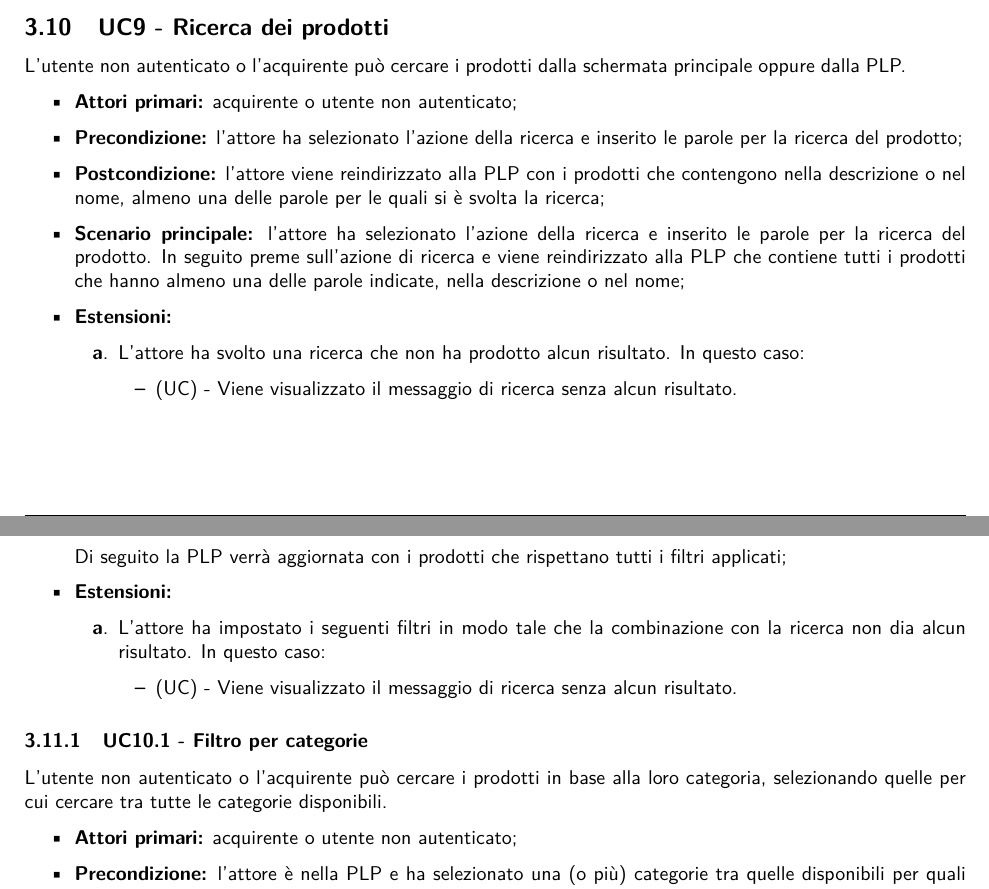
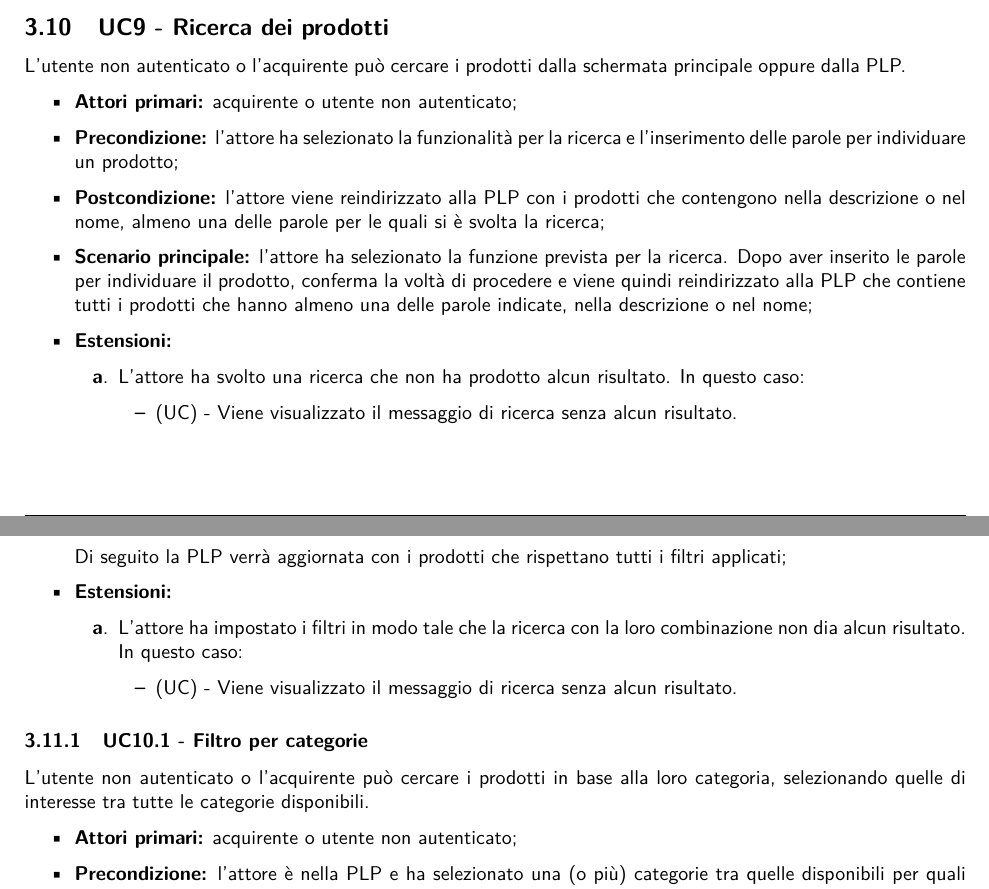
Before and after one commit to NotOnlyStudents/Documentazione, a LaTeX document (DocumentiPubblici/AnalisiDeiRequisiti/AnalisiDeiRequisiti_v1.14.tex, which reads DocumentiPubblici/AnalisiDeiRequisiti/Sezioni/CasiUso/Acquirente/RicercaDeiProdotti.tex): two parts of pages 19 and 20 of 73, joined at a grey line, cut so that both start at the same text. Compiled offline with pdfLaTeX.

Commit message:
fix vari per verifica

```diff
--- a/DocumentiPubblici/AnalisiDeiRequisiti/Sezioni/CasiUso/Acquirente/RicercaDeiProdotti.tex
+++ b/DocumentiPubblici/AnalisiDeiRequisiti/Sezioni/CasiUso/Acquirente/RicercaDeiProdotti.tex
@@ -4,9 +4,9 @@
 L'utente non autenticato o l'acquirente può cercare i prodotti dalla schermata principale oppure dalla PLP.
 \begin{itemize}
     \item \textbf{Attori primari:} acquirente o utente non autenticato;
-    \item \textbf{Precondizione:} l'attore ha selezionato l'azione della ricerca e inserito le parole per la ricerca del prodotto;
+    \item \textbf{Precondizione:} l'attore ha selezionato la funzionalità per la ricerca e l'inserimento delle parole per individuare un prodotto;
     \item \textbf{Postcondizione:} l'attore viene reindirizzato alla PLP con i prodotti che contengono nella descrizione o nel nome, almeno una delle parole per le quali si è svolta la ricerca;
-    \item \textbf{Scenario principale:} l'attore ha selezionato l'azione della ricerca e inserito le parole per la ricerca del prodotto. In seguito preme sull'azione di ricerca e viene reindirizzato alla PLP che contiene tutti i prodotti che hanno almeno una delle parole indicate, nella descrizione o nel nome;
+    \item \textbf{Scenario principale:} l'attore ha selezionato la funzione prevista per la ricerca. Dopo aver inserito le parole per individuare il prodotto, conferma la voltà di procedere e viene quindi reindirizzato alla PLP che contiene tutti i prodotti che hanno almeno una delle parole indicate, nella descrizione o nel nome;
     \item \textbf{Estensioni:}
     \begin{enumerate}[label=\lett]
         \item L'attore ha svolto una ricerca che non ha prodotto alcun risultato. In questo caso:
@@ -39,7 +39,7 @@ L'utente non autenticato o l'acquirente può filtrare i prodotti all'interno del
     Di seguito la PLP verrà aggiornata con i prodotti che rispettano tutti i filtri applicati;
     \item \textbf{Estensioni:}
     \begin{enumerate}[label=\lett]
-        \item L'attore ha impostato i seguenti filtri in modo tale che la combinazione con la ricerca non dia alcun risultato. In questo caso:
+        \item L'attore ha impostato i filtri in modo tale che la ricerca con la loro combinazione non dia alcun risultato. In questo caso:
         \begin{itemize}
             \item (UC) - Viene visualizzato il messaggio di ricerca senza alcun risultato.
         \end{itemize}
@@ -49,12 +49,12 @@ L'utente non autenticato o l'acquirente può filtrare i prodotti all'interno del
 \resetSubUC
 
 \subUC{Filtro per categorie}
-L'utente non autenticato o l'acquirente può cercare i prodotti in base alla loro categoria, selezionando quelle per cui cercare tra tutte le categorie disponibili.
+L'utente non autenticato o l'acquirente può cercare i prodotti in base alla loro categoria, selezionando quelle di interesse tra tutte le categorie disponibili.
 \begin{itemize}
     \item \textbf{Attori primari:} acquirente o utente non autenticato;
     \item \textbf{Precondizione:} l'attore è nella PLP e ha selezionato una (o più) categorie tra quelle disponibili per quali filtrare;
-    \item \textbf{Postcondizione:} l'attore visualizzerà nella PLP i prodotti che contengono almeno una delle categorie selezionate;
-    \item \textbf{Scenario principale:} l'attore è nella PLP e ha selezionato una (o più) categorie tra quelle disponibili per quali filtrare e di seguito verranno visualizzati i prodotti che contengono almeno una delle categoria selezionate;
+    \item \textbf{Postcondizione:} l'attore visualizzerà nella PLP i prodotti che appartengono ad almeno una delle categorie selezionate;
+    \item \textbf{Scenario principale:} l'attore è nella PLP e ha selezionato una (o più) categorie tra quelle disponibili per quali filtrare e di seguito verranno visualizzati i prodotti che appartengono ad almeno una delle categoria selezionate;
     \item \textbf{Scenari alternativi:}
     \begin{enumerate}[label=\lett]
         \item Se l'attore non imposta il seguente filtro, allora verranno visualizzati tutti i prodotti a prescindere della categoria.
```
Also changed, not shown: DocumentiPubblici/AnalisiDeiRequisiti/Sezioni/CasiUso/Acquirente/RicercaDeiProdotti.tex (2 more changed lines).
